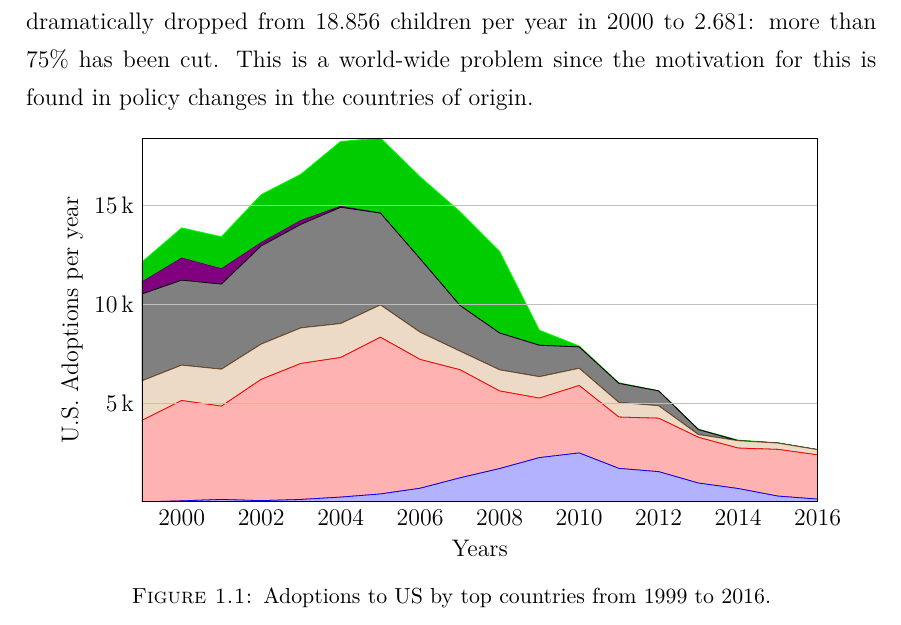
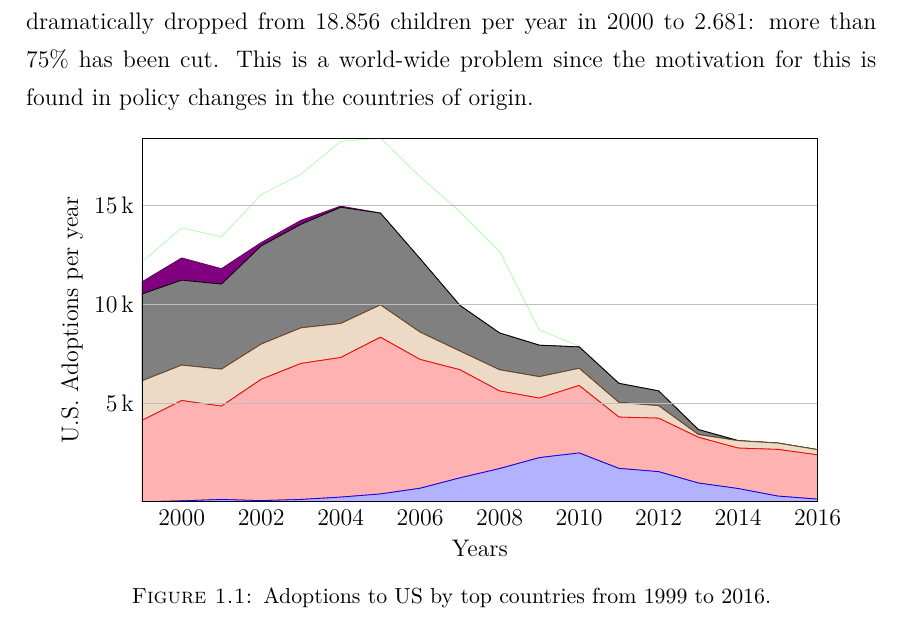
Before and after one commit to MangaUchiha/Tesi, a LaTeX thesis (main.tex, which reads chapters/Introduction.tex): part of page 17 of 49, cut so that both start at the same text. Compiled offline with pdfLaTeX.

Commit message:
Editing colors... Devo andare a cena ma ho aggiunto al ToDo

```diff
--- a/chapters/Introduction.tex
+++ b/chapters/Introduction.tex
@@ -166,7 +166,7 @@ This is a world-wide problem since the motivation for this is found in policy ch
 		\addplot coordinates
 		{(1999, 611) (2000, 1119) (2001, 777) (2002, 169) (2003, 200) (2004, 57) (2005, 2) (2006, 0) (2007, 3) (2008, 2) (2009, 5) (2010, 0) (2011, 0) (2012, 0) (2013, 0) (2014, 3) (2015, 3) (2016, 5)}
 		\closedcycle;
-		\addplot coordinates
+		\addplot [green!30!white] coordinates
 		{(1999, 1002) (2000, 1516) (2001, 1610) (2002, 2419) (2003, 2328) (2004, 3264) (2005, 3783) (2006, 4135) (2007, 4726) (2008, 4112) (2009, 754) (2010, 50) (2011, 32) (2012, 7) (2013, 23) (2014, 29) (2015, 13) (2016, 2)}
 		\closedcycle;
 	\end{axis}
```
Also changed, not shown: main.pdf, 2 other files.
